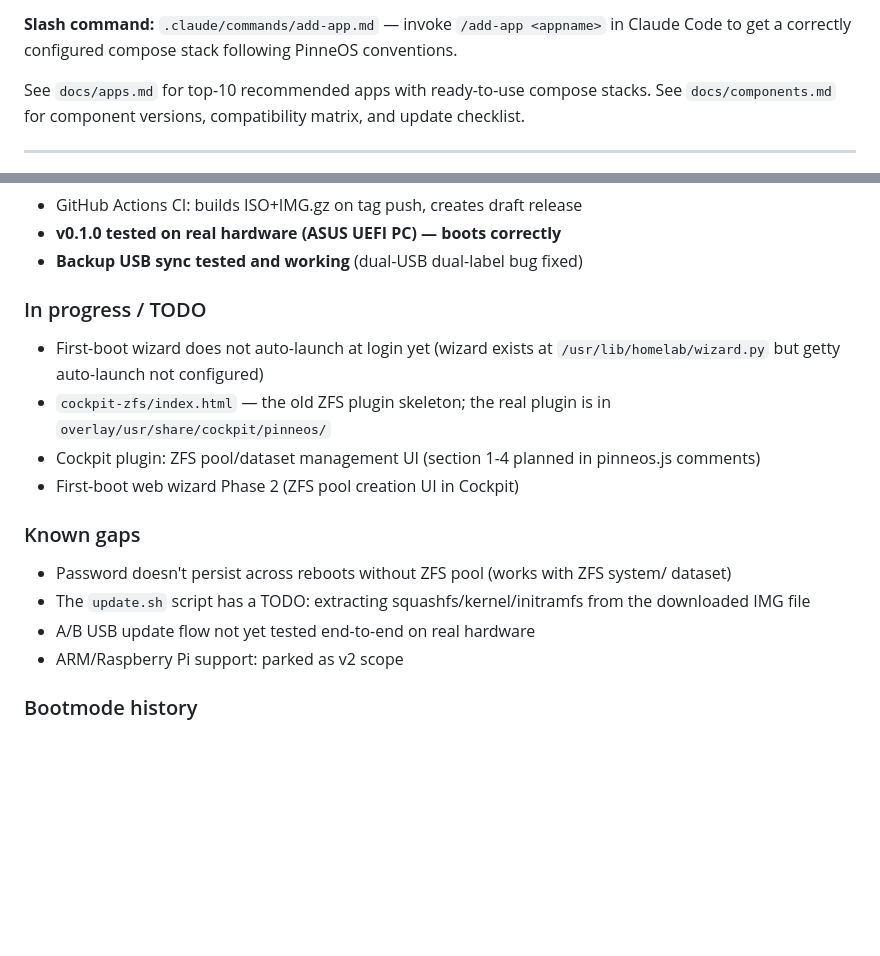
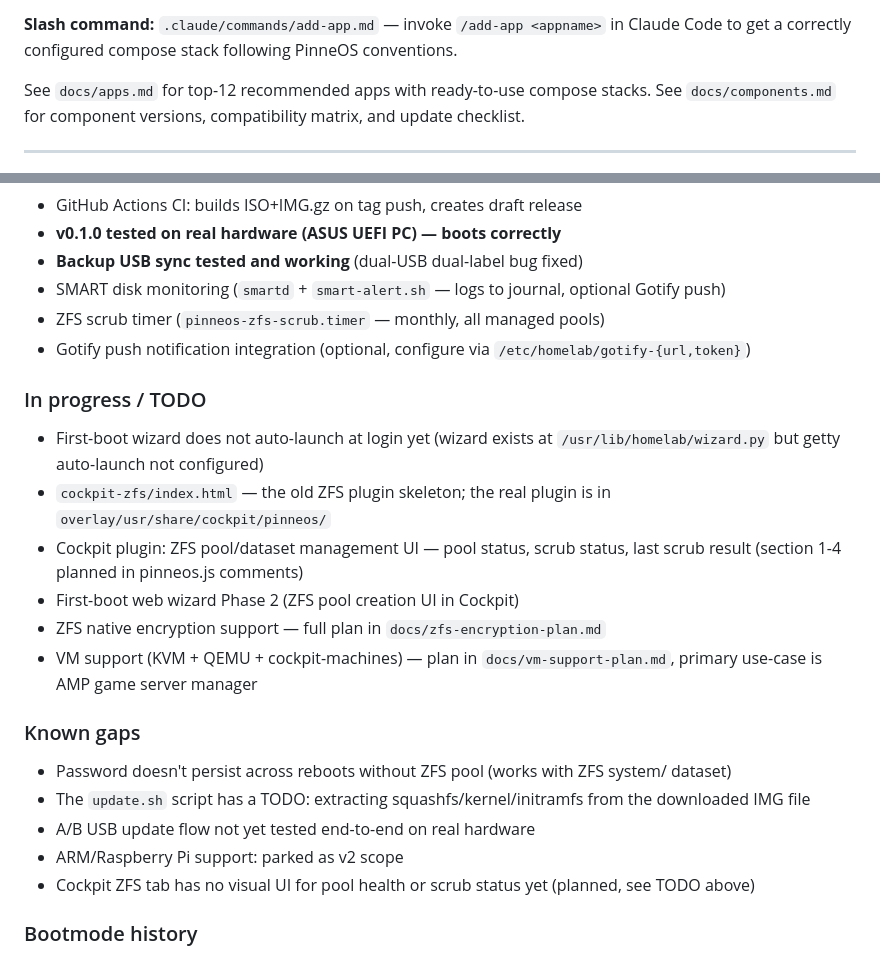
Before and after one commit to oleost/pinneos, a Markdown page: CLAUDE.md, 2 parts joined by grey strips. Rendered like a GitHub page; blank space fills up the shorter version.

```diff
--- a/CLAUDE.md
+++ b/CLAUDE.md
@@ -248,7 +248,7 @@ If no lscr image: `user: "1000:1000"` in compose. `user: root` only as last reso
 **Slash command:** `.claude/commands/add-app.md` — invoke `/add-app <appname>` in Claude Code
 to get a correctly configured compose stack following PinneOS conventions.
 
-See `docs/apps.md` for top-10 recommended apps with ready-to-use compose stacks.
+See `docs/apps.md` for top-12 recommended apps with ready-to-use compose stacks.
 See `docs/components.md` for component versions, compatibility matrix, and update checklist.
 
 ---
@@ -297,18 +297,24 @@ UUID is a partition UUID (PINNEOS_A). Scan all partitions of the disk with `lsbl
 - GitHub Actions CI: builds ISO+IMG.gz on tag push, creates draft release
 - **v0.1.0 tested on real hardware (ASUS UEFI PC) — boots correctly**
 - **Backup USB sync tested and working** (dual-USB dual-label bug fixed)
+- SMART disk monitoring (`smartd` + `smart-alert.sh` — logs to journal, optional Gotify push)
+- ZFS scrub timer (`pinneos-zfs-scrub.timer` — monthly, all managed pools)
+- Gotify push notification integration (optional, configure via `/etc/homelab/gotify-{url,token}`)
 
 ### In progress / TODO
 - First-boot wizard does not auto-launch at login yet (wizard exists at `/usr/lib/homelab/wizard.py` but getty auto-launch not configured)
 - `cockpit-zfs/index.html` — the old ZFS plugin skeleton; the real plugin is in `overlay/usr/share/cockpit/pinneos/`
-- Cockpit plugin: ZFS pool/dataset management UI (section 1-4 planned in pinneos.js comments)
+- Cockpit plugin: ZFS pool/dataset management UI — pool status, scrub status, last scrub result (section 1-4 planned in pinneos.js comments)
 - First-boot web wizard Phase 2 (ZFS pool creation UI in Cockpit)
+- ZFS native encryption support — full plan in `docs/zfs-encryption-plan.md`
+- VM support (KVM + QEMU + cockpit-machines) — plan in `docs/vm-support-plan.md`, primary use-case is AMP game server manager
 
 ### Known gaps
 - Password doesn't persist across reboots without ZFS pool (works with ZFS system/ dataset)
 - The `update.sh` script has a TODO: extracting squashfs/kernel/initramfs from the downloaded IMG file
 - A/B USB update flow not yet tested end-to-end on real hardware
 - ARM/Raspberry Pi support: parked as v2 scope
+- Cockpit ZFS tab has no visual UI for pool health or scrub status yet (planned, see TODO above)
 
 ### Bootmode history
 - `bios.grub.mbr` was attempted but is not a valid archiso boot mode (removed in newer archiso versions)
```
Also changed, not shown: docs/apps.md (+35 -0 lines).
